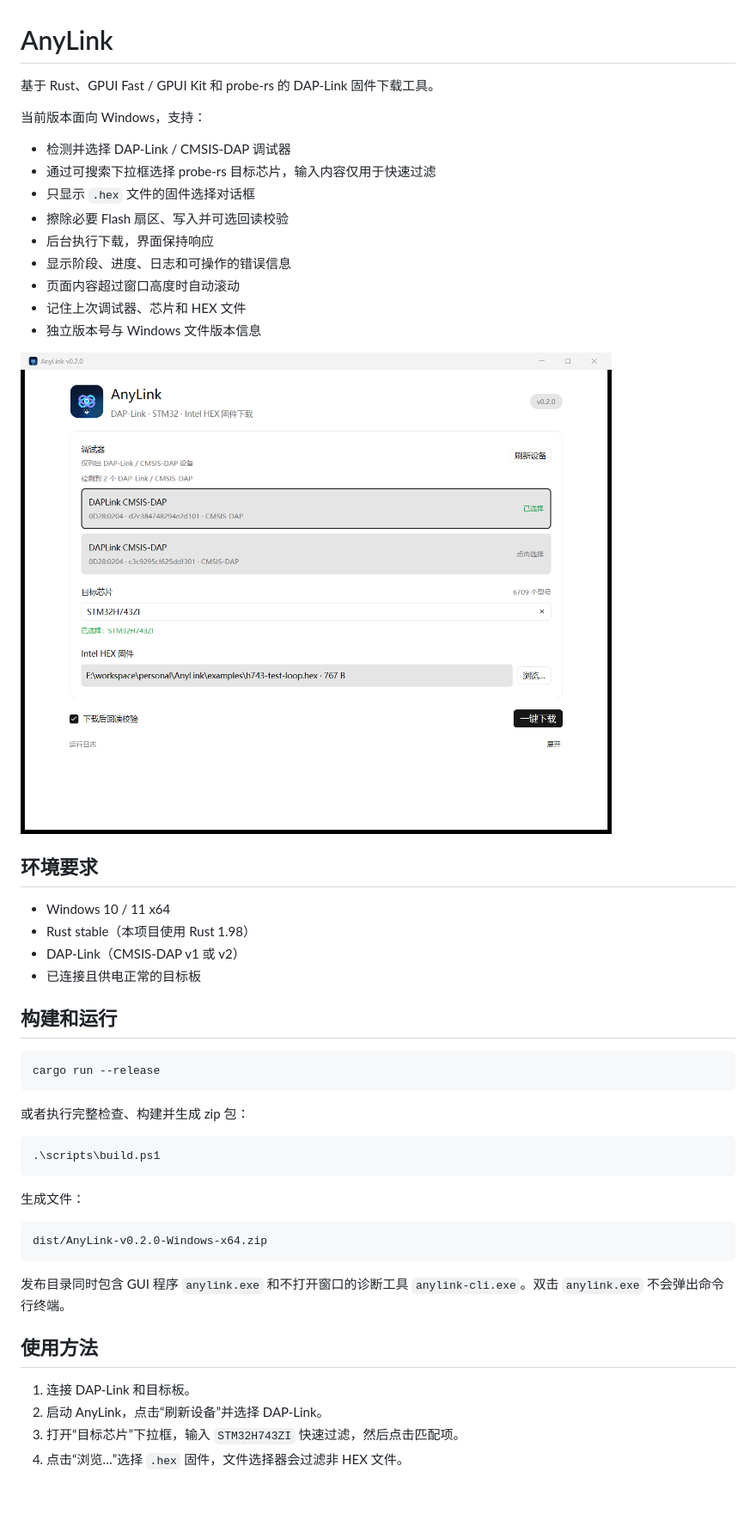
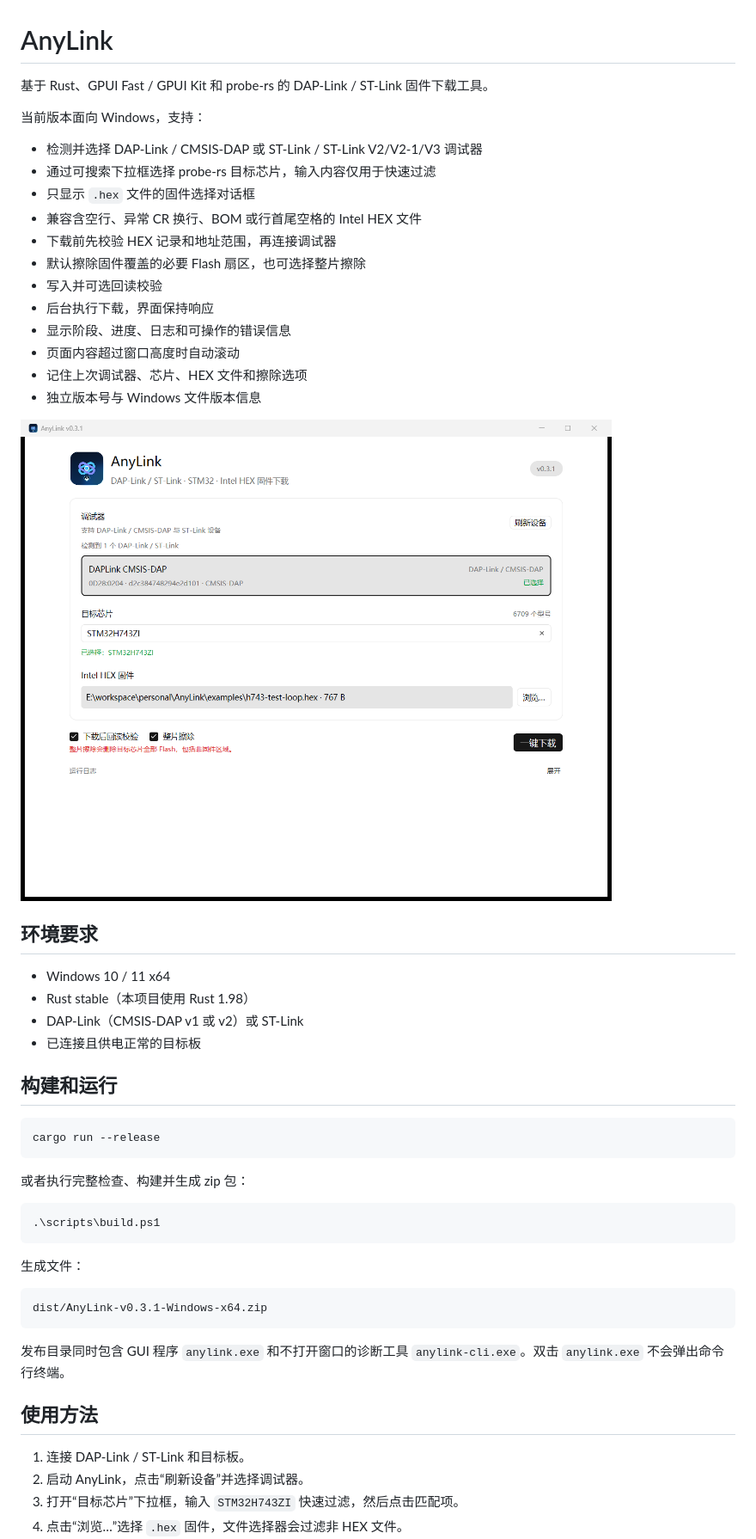
Before and after one commit to zhang-peter/AnyLink, a Markdown page: README.md, the part around one of its changes. Shown at 86% size. Rendered like a GitHub page; pictures changed too: docs/screenshot.png; blank space fills up the shorter version.

````diff
--- a/README.md
+++ b/README.md
@@ -1,17 +1,20 @@
 # AnyLink
 
-基于 Rust、GPUI Fast / GPUI Kit 和 probe-rs 的 DAP-Link 固件下载工具。
+基于 Rust、GPUI Fast / GPUI Kit 和 probe-rs 的 DAP-Link / ST-Link 固件下载工具。
 
 当前版本面向 Windows，支持：
 
-- 检测并选择 DAP-Link / CMSIS-DAP 调试器
+- 检测并选择 DAP-Link / CMSIS-DAP 或 ST-Link / ST-Link V2/V2-1/V3 调试器
 - 通过可搜索下拉框选择 probe-rs 目标芯片，输入内容仅用于快速过滤
 - 只显示 `.hex` 文件的固件选择对话框
-- 擦除必要 Flash 扇区、写入并可选回读校验
+- 兼容含空行、异常 CR 换行、BOM 或行首尾空格的 Intel HEX 文件
+- 下载前先校验 HEX 记录和地址范围，再连接调试器
+- 默认擦除固件覆盖的必要 Flash 扇区，也可选择整片擦除
+- 写入并可选回读校验
 - 后台执行下载，界面保持响应
 - 显示阶段、进度、日志和可操作的错误信息
 - 页面内容超过窗口高度时自动滚动
-- 记住上次调试器、芯片和 HEX 文件
+- 记住上次调试器、芯片、HEX 文件和擦除选项
 - 独立版本号与 Windows 文件版本信息
 
 ![AnyLink 界面](docs/screenshot.png)
@@ -20,7 +23,7 @@
 
 - Windows 10 / 11 x64
 - Rust stable（本项目使用 Rust 1.98）
-- DAP-Link（CMSIS-DAP v1 或 v2）
+- DAP-Link（CMSIS-DAP v1 或 v2）或 ST-Link
 - 已连接且供电正常的目标板
 
 ## 构建和运行
@@ -38,7 +41,7 @@ cargo run --release
 生成文件：
 
 ```text
-dist/AnyLink-v0.2.0-Windows-x64.zip
+dist/AnyLink-v0.3.1-Windows-x64.zip
 ```
 
 发布目录同时包含 GUI 程序 `anylink.exe` 和不打开窗口的诊断工具
@@ -46,7 +49,7 @@ dist/AnyLink-v0.2.0-Windows-x64.zip
 
 ## 使用方法
 
-1. 连接 DAP-Link 和目标板。
-2. 启动 AnyLink，点击“刷新设备”并选择 DAP-Link。
+1. 连接 DAP-Link / ST-Link 和目标板。
+2. 启动 AnyLink，点击“刷新设备”并选择调试器。
 3. 打开“目标芯片”下拉框，输入 `STM32H743ZI` 快速过滤，然后点击匹配项。
 4. 点击“浏览…”选择 `.hex` 固件，文件选择器会过滤非 HEX 文件。
````
Also changed, not shown: other parts of README.md (+24 -9 lines), CHANGELOG.md (+35 -0 lines), 7 other files.
